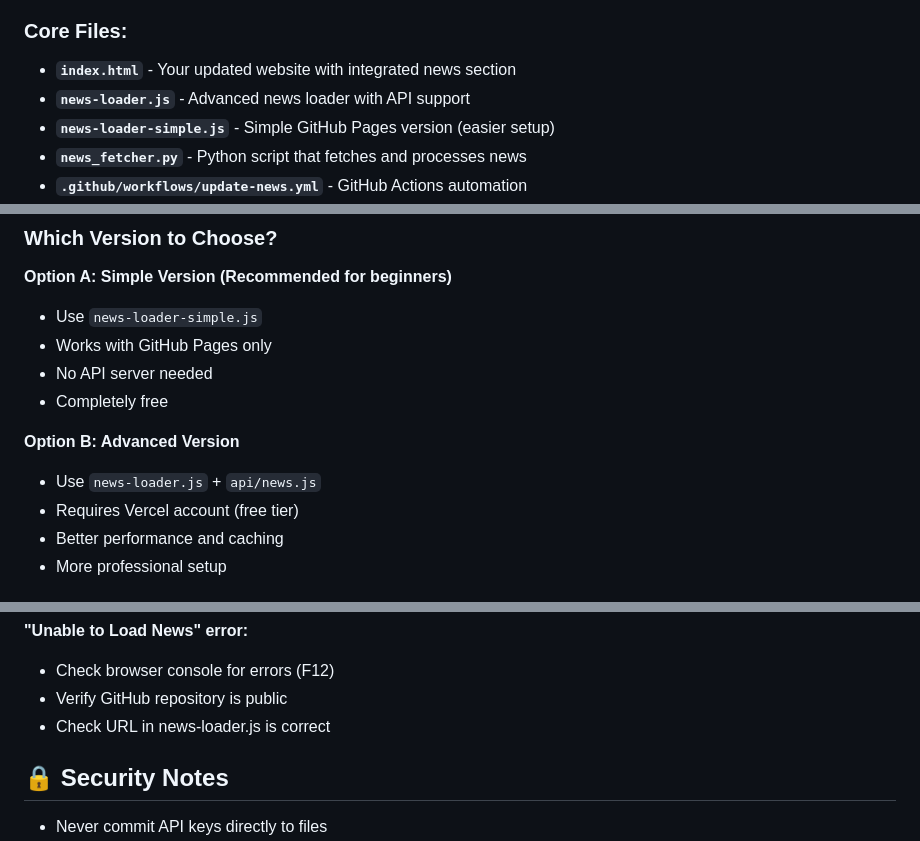
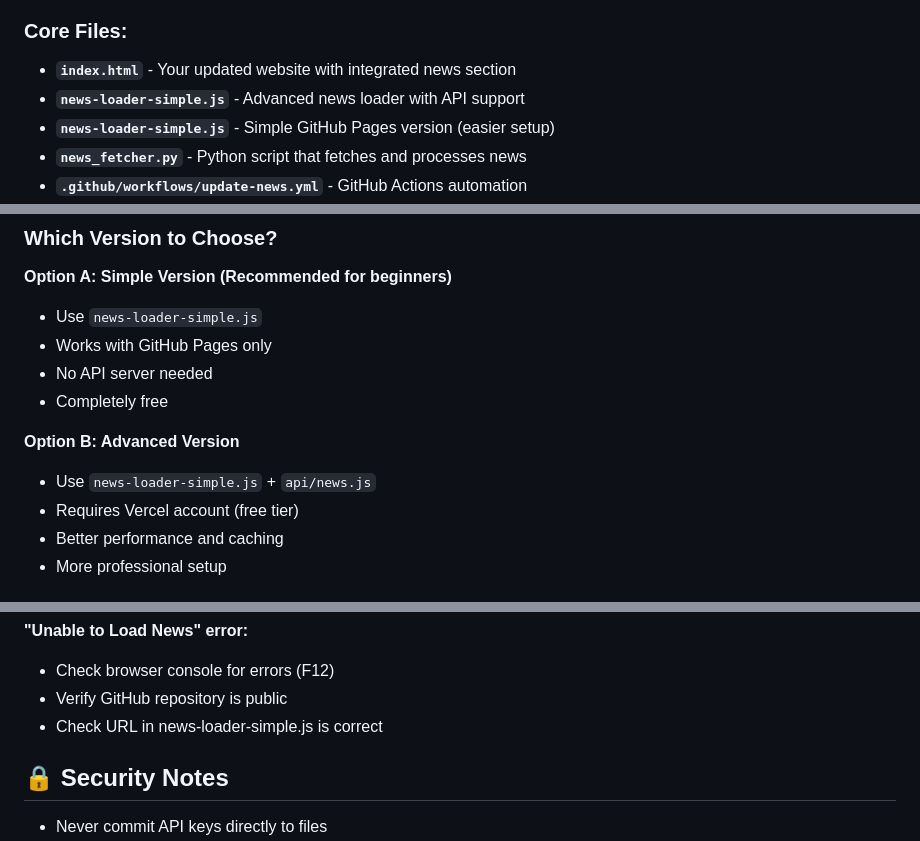
Before and after one commit to chimwopara/culye, a Markdown page: README.md, 3 parts joined by grey strips. GitHub-like rendering.

```diff
--- a/README.md
+++ b/README.md
@@ -12,7 +12,7 @@ Automatically fetches and displays the latest Canadian immigration news on your
 
 ### Core Files:
 - **`index.html`** - Your updated website with integrated news section
-- **`news-loader.js`** - Advanced news loader with API support
+- **`news-loader-simple.js`** - Advanced news loader with API support
 - **`news-loader-simple.js`** - Simple GitHub Pages version (easier setup)
 - **`news_fetcher.py`** - Python script that fetches and processes news
 - **`.github/workflows/update-news.yml`** - GitHub Actions automation
@@ -28,7 +28,7 @@ Automatically fetches and displays the latest Canadian immigration news on your
 - Completely free
 
 **Option B: Advanced Version**
-- Use `news-loader.js` + `api/news.js`
+- Use `news-loader-simple.js` + `api/news.js`
 - Requires Vercel account (free tier)
 - Better performance and caching
 - More professional setup
@@ -149,7 +149,7 @@ Edit `news_fetcher.py` to:
 **"Unable to Load News" error:**
 - Check browser console for errors (F12)
 - Verify GitHub repository is public
-- Check URL in news-loader.js is correct
+- Check URL in news-loader-simple.js is correct
 
 ## 🔒 Security Notes
 
```
Also changed, not shown: SETUP_GUIDE.md (+4 -4 lines).
